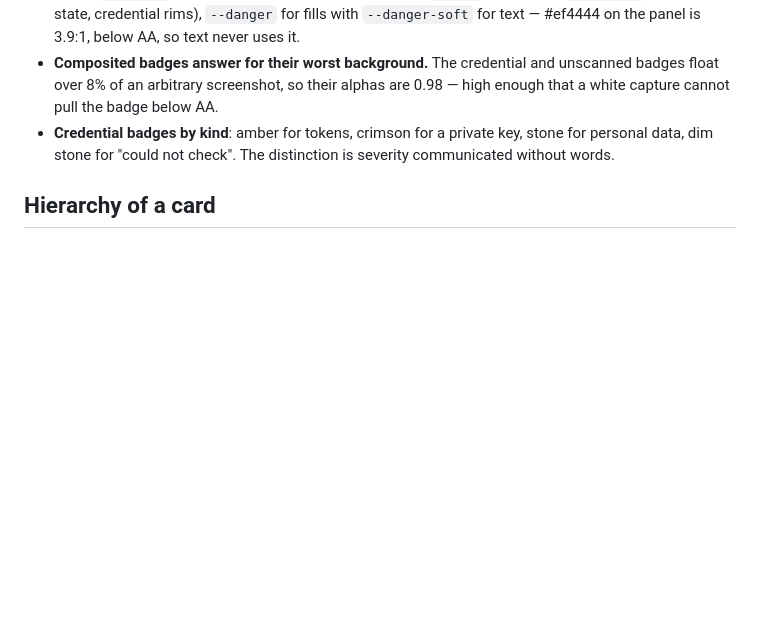
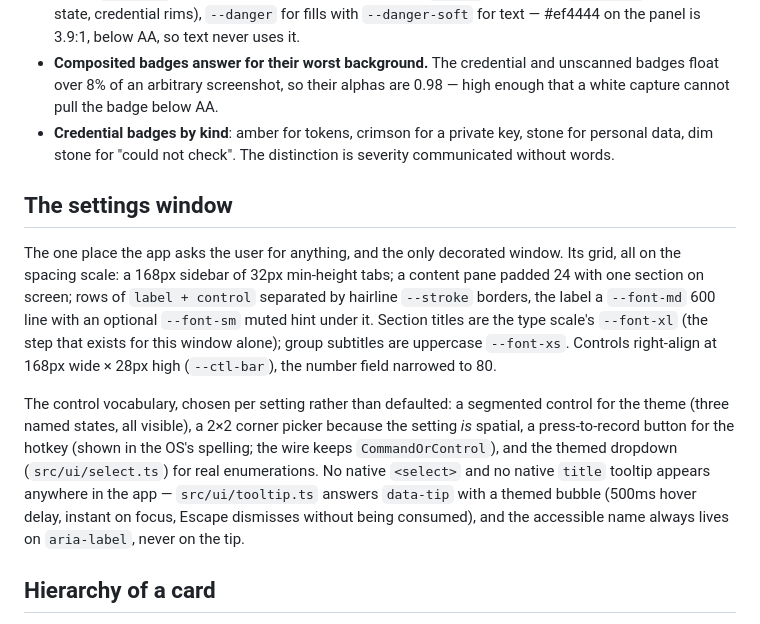
Before and after one commit to MoggingLabs/shotshelf, a Markdown page: docs/DESIGN.md, the part around the change. Rendered like a GitHub page; blank space fills up the shorter version.

```diff
--- a/docs/DESIGN.md
+++ b/docs/DESIGN.md
@@ -145,6 +145,29 @@ The groups:
   stone for personal data, dim stone for "could not check". The distinction is
   severity communicated without words.
 
+## The settings window
+
+The one place the app asks the user for anything, and the only decorated
+window. Its grid, all on the spacing scale: a 168px sidebar of 32px
+min-height tabs; a content pane padded 24 with one section on screen;
+rows of `label + control` separated by hairline `--stroke` borders, the
+label a `--font-md` 600 line with an optional `--font-sm` muted hint under
+it. Section titles are the type scale's `--font-xl` (the step that exists
+for this window alone); group subtitles are uppercase `--font-xs`. Controls
+right-align at 168px wide × 28px high (`--ctl-bar`), the number field
+narrowed to 80.
+
+The control vocabulary, chosen per setting rather than defaulted: a
+segmented control for the theme (three named states, all visible), a 2×2
+corner picker because the setting *is* spatial, a press-to-record button
+for the hotkey (shown in the OS's spelling; the wire keeps
+`CommandOrControl`), and the themed dropdown (`src/ui/select.ts`) for real
+enumerations. No native `<select>` and no native `title` tooltip appears
+anywhere in the app — `src/ui/tooltip.ts` answers `data-tip` with a themed
+bubble (500ms hover delay, instant on focus, Escape dismisses without being
+consumed), and the accessible name always lives on `aria-label`, never on
+the tip.
+
 ## Hierarchy of a card
 
 Bottom to top: wash (blurred self, 0.5 opacity) → picture → label gradient
```
Also changed, not shown: README.md (+7 -3 lines), docs/PARITY.md (+7 -0 lines).
